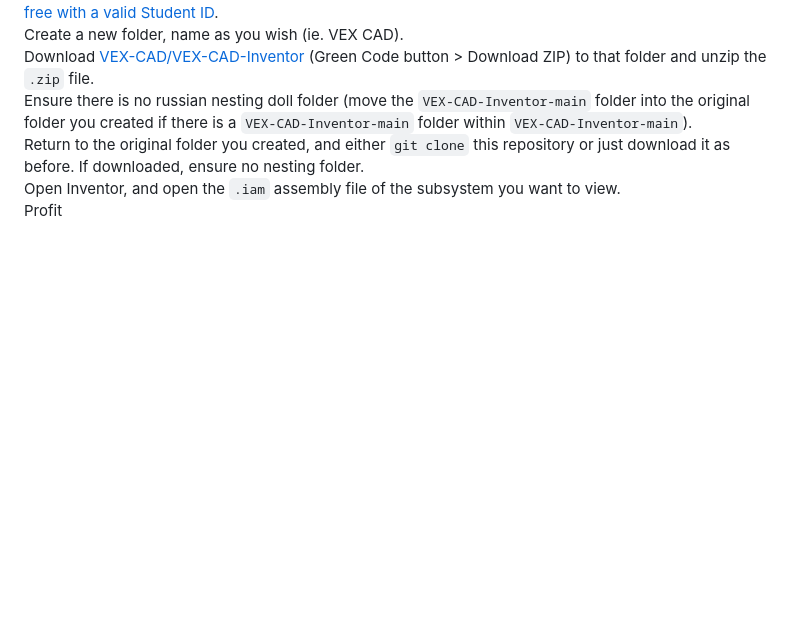
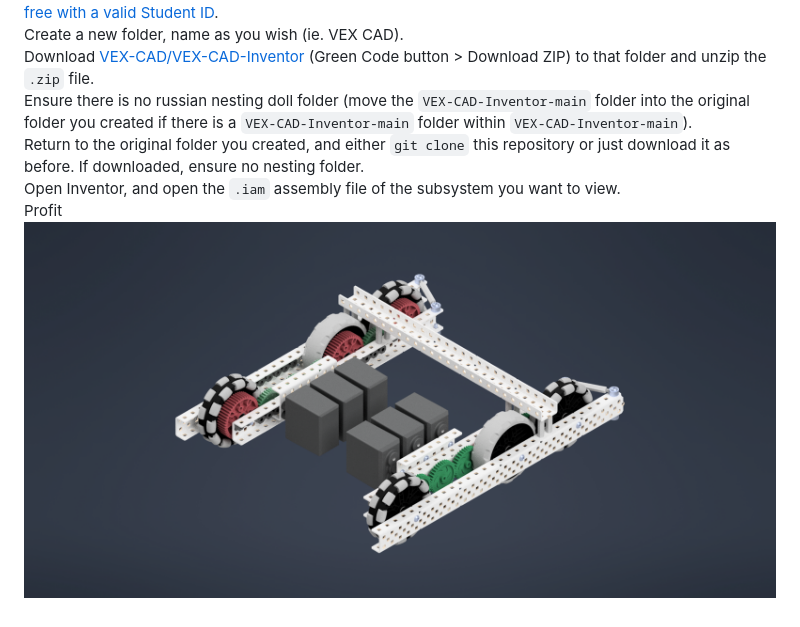
Before and after one commit to oakdale593/593C-CAD-26-27, a Markdown page: README.md, the part around the change. Drawn GitHub-style; pictures changed too: drivetrain.png; blank space fills up the shorter version.

Commit message:
render image!

```diff
--- a/README.md
+++ b/README.md
@@ -7,3 +7,4 @@ Ensure there is no russian nesting doll folder (move the `VEX-CAD-Inventor-main`
 Return to the original folder you created, and either `git clone` this repository or just download it as before. If downloaded, ensure no nesting folder.
 Open Inventor, and open the `.iam` assembly file of the subsystem you want to view.
 Profit
+![image of drivetrain](drivetrain.png)
```
Also changed, not shown: 1 other file.
